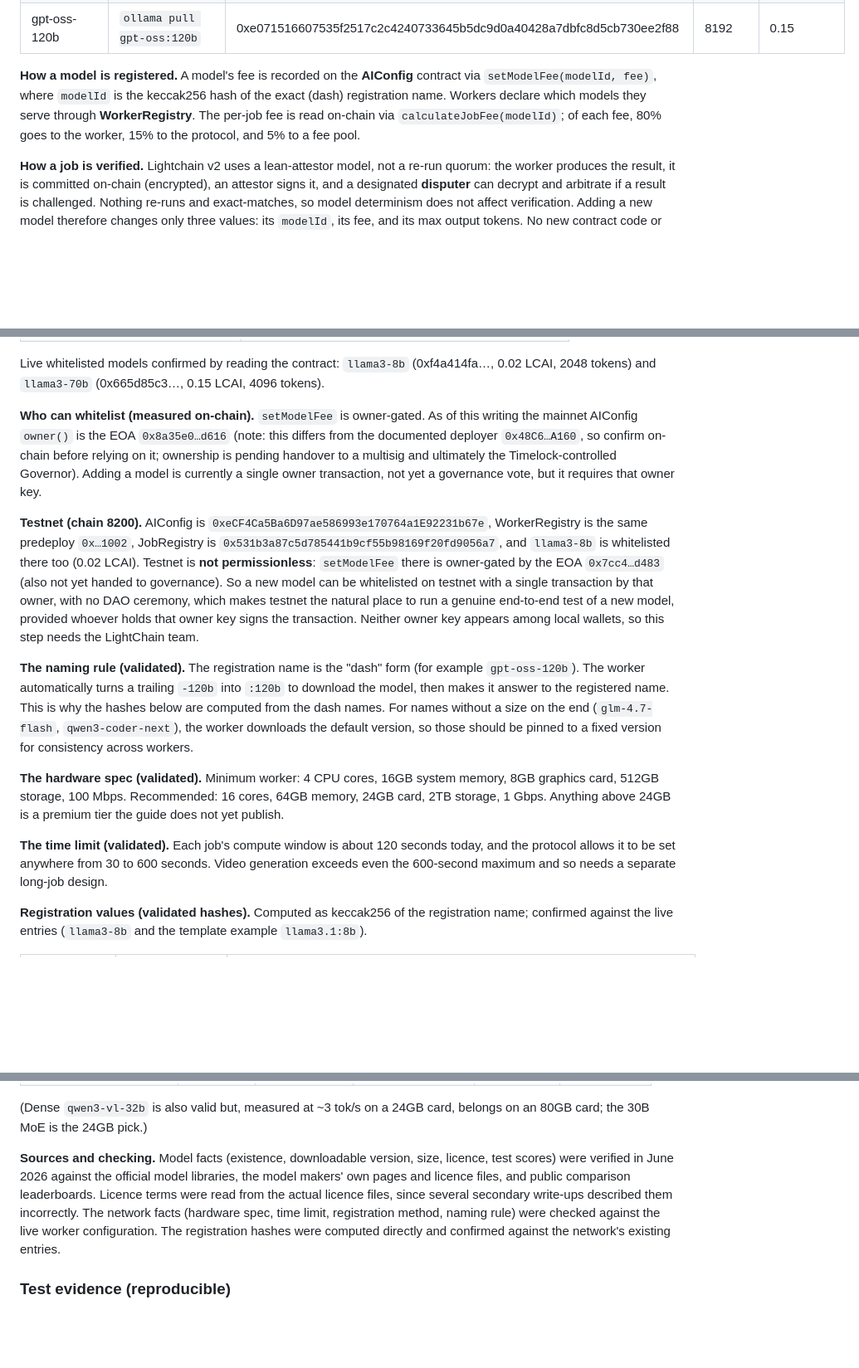
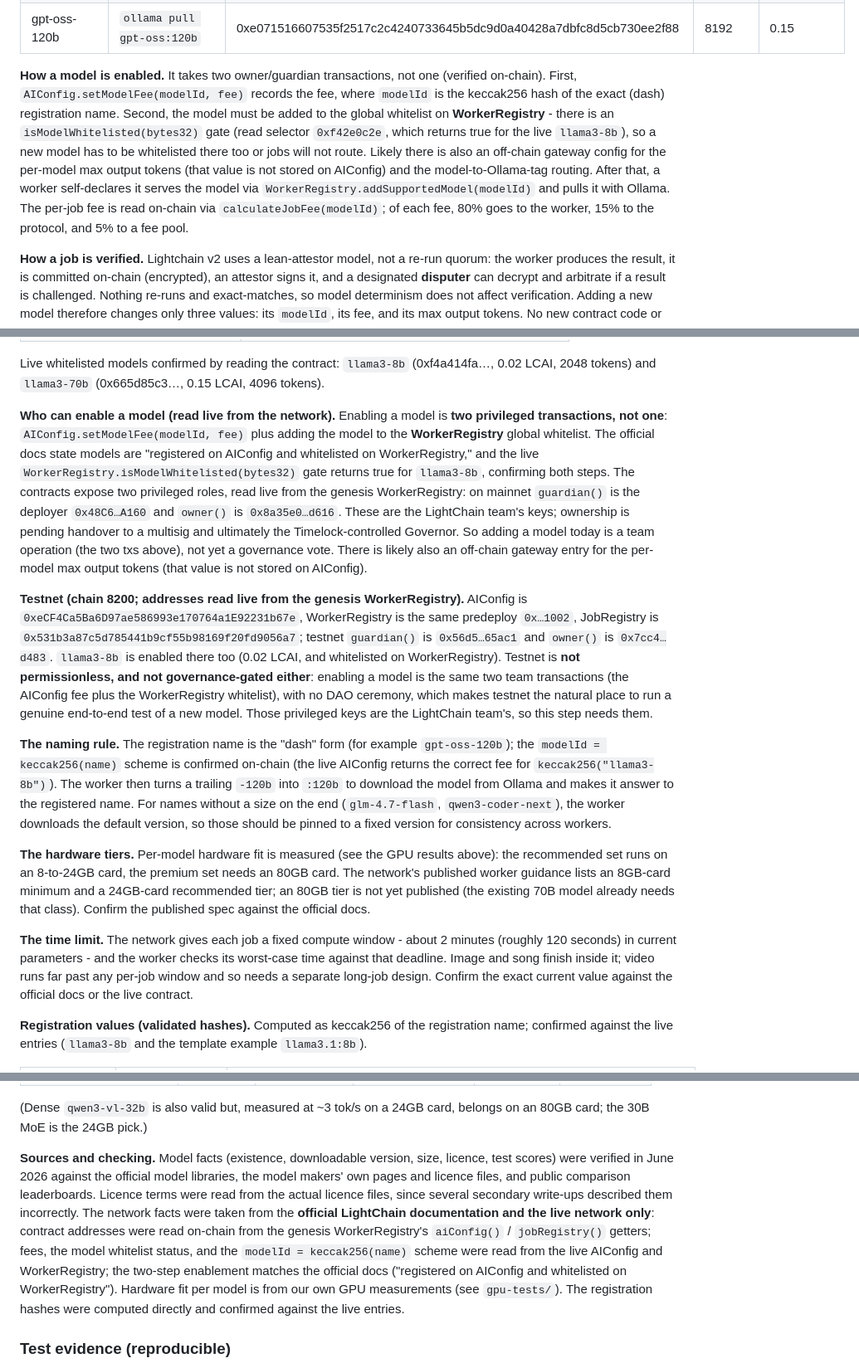
Before and after one commit to marinom2/lightchain-ai-research, a Markdown page: lightchain-ai-model-expansion-2026-06.md, 3 parts joined by grey strips. Shown at 83% size. Drawn GitHub-style; blank space fills up the shorter version.

Commit message:
docs: source contracts from official docs + live network; correct model enablement to two steps
Re-ground all network facts in the official documentation and live-chain reads (contract addresses from the genesis WorkerRegistry aiConfig()/jobRegistry() getters), with no reliance on any private repo. Correct enablement: a model needs AIConfig.setModelFee AND a WorkerRegistry whitelist (confirmed by the official docs and the live isModelWhitelisted gate), not one tx. Note the guardian vs owner roles per net, and soften sourcing on the worker hardware/time-limit figures (hardware fit now leans on the measured GPU data).

```diff
--- a/lightchain-ai-model-expansion-2026-06.md
+++ b/lightchain-ai-model-expansion-2026-06.md
@@ -287,7 +287,7 @@ The seven text/vision/embedding models below run on the existing Ollama runtime
 | qwen3-coder-next | `ollama pull qwen3-coder-next` | 0x2484d762220e965130f8e0c0bda116929bd8d4dd281de3c11cc93ac556ccc927 | 8192 | 0.12 |
 | gpt-oss-120b | `ollama pull gpt-oss:120b` | 0xe071516607535f2517c2c4240733645b5dc9d0a40428a7dbfc8d5cb730ee2f88 | 8192 | 0.15 |
 
-**How a model is registered.** A model's fee is recorded on the **AIConfig** contract via `setModelFee(modelId, fee)`, where `modelId` is the keccak256 hash of the exact (dash) registration name. Workers declare which models they serve through **WorkerRegistry**. The per-job fee is read on-chain via `calculateJobFee(modelId)`; of each fee, 80% goes to the worker, 15% to the protocol, and 5% to a fee pool.
+**How a model is enabled.** It takes two owner/guardian transactions, not one (verified on-chain). First, `AIConfig.setModelFee(modelId, fee)` records the fee, where `modelId` is the keccak256 hash of the exact (dash) registration name. Second, the model must be added to the global whitelist on **WorkerRegistry** - there is an `isModelWhitelisted(bytes32)` gate (read selector `0xf42e0c2e`, which returns true for the live `llama3-8b`), so a new model has to be whitelisted there too or jobs will not route. Likely there is also an off-chain gateway config for the per-model max output tokens (that value is not stored on AIConfig) and the model-to-Ollama-tag routing. After that, a worker self-declares it serves the model via `WorkerRegistry.addSupportedModel(modelId)` and pulls it with Ollama. The per-job fee is read on-chain via `calculateJobFee(modelId)`; of each fee, 80% goes to the worker, 15% to the protocol, and 5% to a fee pool.
 
 **How a job is verified.** Lightchain v2 uses a lean-attestor model, not a re-run quorum: the worker produces the result, it is committed on-chain (encrypted), an attestor signs it, and a designated **disputer** can decrypt and arbitrate if a result is challenged. Nothing re-runs and exact-matches, so model determinism does not affect verification. Adding a new model therefore changes only three values: its `modelId`, its fee, and its max output tokens. No new contract code or job-path is involved.
 
@@ -308,15 +308,15 @@ The seven text/vision/embedding models below run on the existing Ollama runtime
 
 Live whitelisted models confirmed by reading the contract: `llama3-8b` (0xf4a414fa…, 0.02 LCAI, 2048 tokens) and `llama3-70b` (0x665d85c3…, 0.15 LCAI, 4096 tokens).
 
-**Who can whitelist (measured on-chain).** `setModelFee` is owner-gated. As of this writing the mainnet AIConfig `owner()` is the EOA `0x8a35e0…d616` (note: this differs from the documented deployer `0x48C6…A160`, so confirm on-chain before relying on it; ownership is pending handover to a multisig and ultimately the Timelock-controlled Governor). Adding a model is currently a single owner transaction, not yet a governance vote, but it requires that owner key.
+**Who can enable a model (read live from the network).** Enabling a model is **two privileged transactions, not one**: `AIConfig.setModelFee(modelId, fee)` plus adding the model to the **WorkerRegistry** global whitelist. The official docs state models are "registered on AIConfig and whitelisted on WorkerRegistry," and the live `WorkerRegistry.isModelWhitelisted(bytes32)` gate returns true for `llama3-8b`, confirming both steps. The contracts expose two privileged roles, read live from the genesis WorkerRegistry: on mainnet `guardian()` is the deployer `0x48C6…A160` and `owner()` is `0x8a35e0…d616`. These are the LightChain team's keys; ownership is pending handover to a multisig and ultimately the Timelock-controlled Governor. So adding a model today is a team operation (the two txs above), not yet a governance vote. There is likely also an off-chain gateway entry for the per-model max output tokens (that value is not stored on AIConfig).
 
-**Testnet (chain 8200).** AIConfig is `0xeCF4Ca5Ba6D97ae586993e170764a1E92231b67e`, WorkerRegistry is the same predeploy `0x…1002`, JobRegistry is `0x531b3a87c5d785441b9cf55b98169f20fd9056a7`, and `llama3-8b` is whitelisted there too (0.02 LCAI). Testnet is **not permissionless**: `setModelFee` there is owner-gated by the EOA `0x7cc4…d483` (also not yet handed to governance). So a new model can be whitelisted on testnet with a single transaction by that owner, with no DAO ceremony, which makes testnet the natural place to run a genuine end-to-end test of a new model, provided whoever holds that owner key signs the transaction. Neither owner key appears among local wallets, so this step needs the LightChain team.
+**Testnet (chain 8200; addresses read live from the genesis WorkerRegistry).** AIConfig is `0xeCF4Ca5Ba6D97ae586993e170764a1E92231b67e`, WorkerRegistry is the same predeploy `0x…1002`, JobRegistry is `0x531b3a87c5d785441b9cf55b98169f20fd9056a7`; testnet `guardian()` is `0x56d5…65ac1` and `owner()` is `0x7cc4…d483`. `llama3-8b` is enabled there too (0.02 LCAI, and whitelisted on WorkerRegistry). Testnet is **not permissionless, and not governance-gated either**: enabling a model is the same two team transactions (the AIConfig fee plus the WorkerRegistry whitelist), with no DAO ceremony, which makes testnet the natural place to run a genuine end-to-end test of a new model. Those privileged keys are the LightChain team's, so this step needs them.
 
-**The naming rule (validated).** The registration name is the "dash" form (for example `gpt-oss-120b`). The worker automatically turns a trailing `-120b` into `:120b` to download the model, then makes it answer to the registered name. This is why the hashes below are computed from the dash names. For names without a size on the end (`glm-4.7-flash`, `qwen3-coder-next`), the worker downloads the default version, so those should be pinned to a fixed version for consistency across workers.
+**The naming rule.** The registration name is the "dash" form (for example `gpt-oss-120b`); the `modelId = keccak256(name)` scheme is confirmed on-chain (the live AIConfig returns the correct fee for `keccak256("llama3-8b")`). The worker then turns a trailing `-120b` into `:120b` to download the model from Ollama and makes it answer to the registered name. For names without a size on the end (`glm-4.7-flash`, `qwen3-coder-next`), the worker downloads the default version, so those should be pinned to a fixed version for consistency across workers.
 
-**The hardware spec (validated).** Minimum worker: 4 CPU cores, 16GB system memory, 8GB graphics card, 512GB storage, 100 Mbps. Recommended: 16 cores, 64GB memory, 24GB card, 2TB storage, 1 Gbps. Anything above 24GB is a premium tier the guide does not yet publish.
+**The hardware tiers.** Per-model hardware fit is measured (see the GPU results above): the recommended set runs on an 8-to-24GB card, the premium set needs an 80GB card. The network's published worker guidance lists an 8GB-card minimum and a 24GB-card recommended tier; an 80GB tier is not yet published (the existing 70B model already needs that class). Confirm the published spec against the official docs.
 
-**The time limit (validated).** Each job's compute window is about 120 seconds today, and the protocol allows it to be set anywhere from 30 to 600 seconds. Video generation exceeds even the 600-second maximum and so needs a separate long-job design.
+**The time limit.** The network gives each job a fixed compute window - about 2 minutes (roughly 120 seconds) in current parameters - and the worker checks its worst-case time against that deadline. Image and song finish inside it; video runs far past any per-job window and so needs a separate long-job design. Confirm the exact current value against the official docs or the live contract.
 
 **Registration values (validated hashes).** Computed as keccak256 of the registration name; confirmed against the live entries (`llama3-8b` and the template example `llama3.1:8b`).
 
@@ -360,7 +360,7 @@ Live whitelisted models confirmed by reading the contract: `llama3-8b` (0xf4a414
 
 (Dense `qwen3-vl-32b` is also valid but, measured at ~3 tok/s on a 24GB card, belongs on an 80GB card; the 30B MoE is the 24GB pick.)
 
-**Sources and checking.** Model facts (existence, downloadable version, size, licence, test scores) were verified in June 2026 against the official model libraries, the model makers' own pages and licence files, and public comparison leaderboards. Licence terms were read from the actual licence files, since several secondary write-ups described them incorrectly. The network facts (hardware spec, time limit, registration method, naming rule) were checked against the live worker configuration. The registration hashes were computed directly and confirmed against the network's existing entries.
+**Sources and checking.** Model facts (existence, downloadable version, size, licence, test scores) were verified in June 2026 against the official model libraries, the model makers' own pages and licence files, and public comparison leaderboards. Licence terms were read from the actual licence files, since several secondary write-ups described them incorrectly. The network facts were taken from the **official LightChain documentation and the live network only**: contract addresses were read on-chain from the genesis WorkerRegistry's `aiConfig()` / `jobRegistry()` getters; fees, the model whitelist status, and the `modelId = keccak256(name)` scheme were read from the live AIConfig and WorkerRegistry; the two-step enablement matches the official docs ("registered on AIConfig and whitelisted on WorkerRegistry"). Hardware fit per model is from our own GPU measurements (see `gpu-tests/`). The registration hashes were computed directly and confirmed against the live entries.
 
 ### Test evidence (reproducible)
 
```
